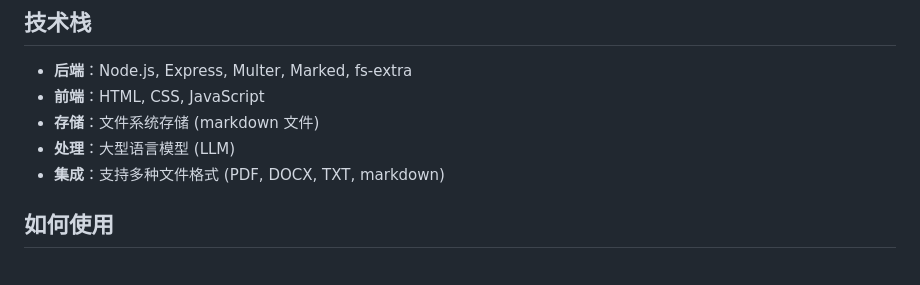
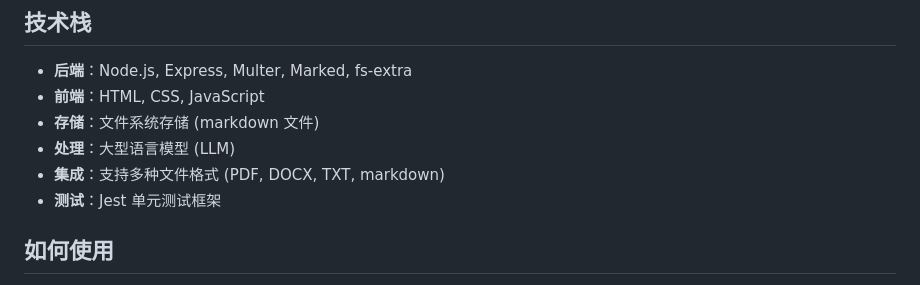
Before and after one commit to bishengh/llm_wiki, a Markdown page: README.md, the part around the change. Rendered like a GitHub page.

Commit message:
更新README和设计文档，添加单元测试和V0.2版本信息

```diff
--- a/README.md
+++ b/README.md
@@ -54,6 +54,7 @@ llm_wiki/
 - **存储**：文件系统存储 (markdown 文件)
 - **处理**：大型语言模型 (LLM)
 - **集成**：支持多种文件格式 (PDF, DOCX, TXT, markdown)
+- **测试**：Jest 单元测试框架
 
 ## 如何使用
 
```
Also changed, not shown: 1 other file.
